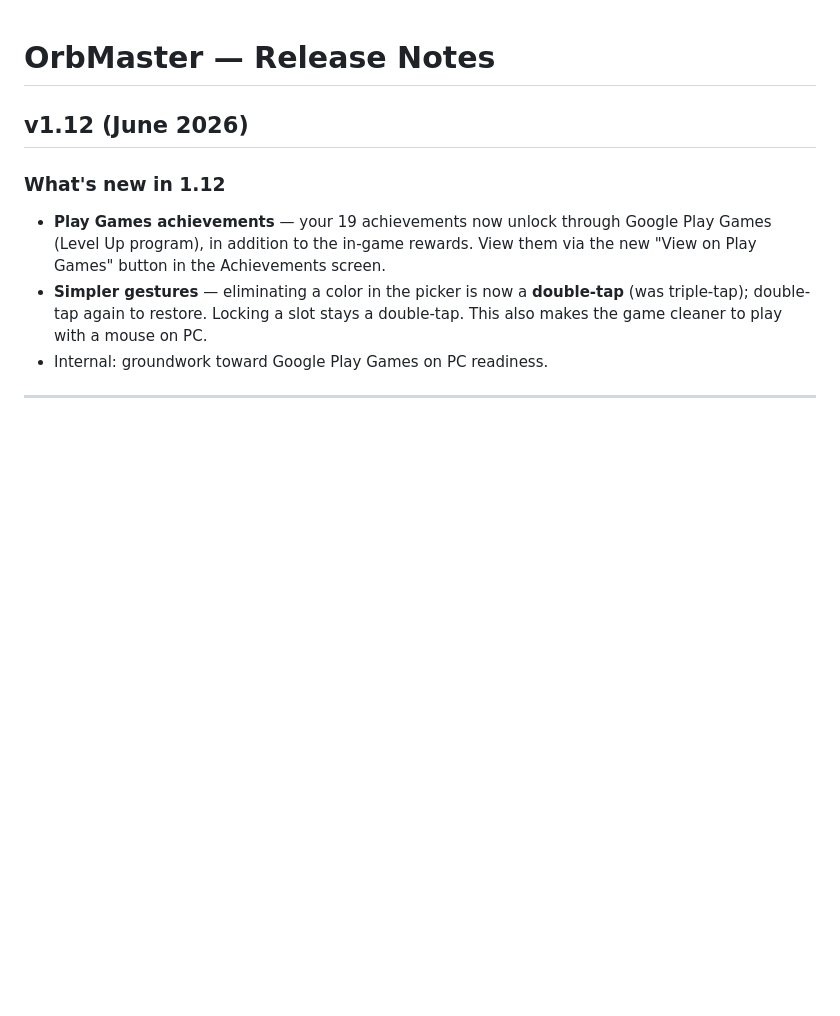
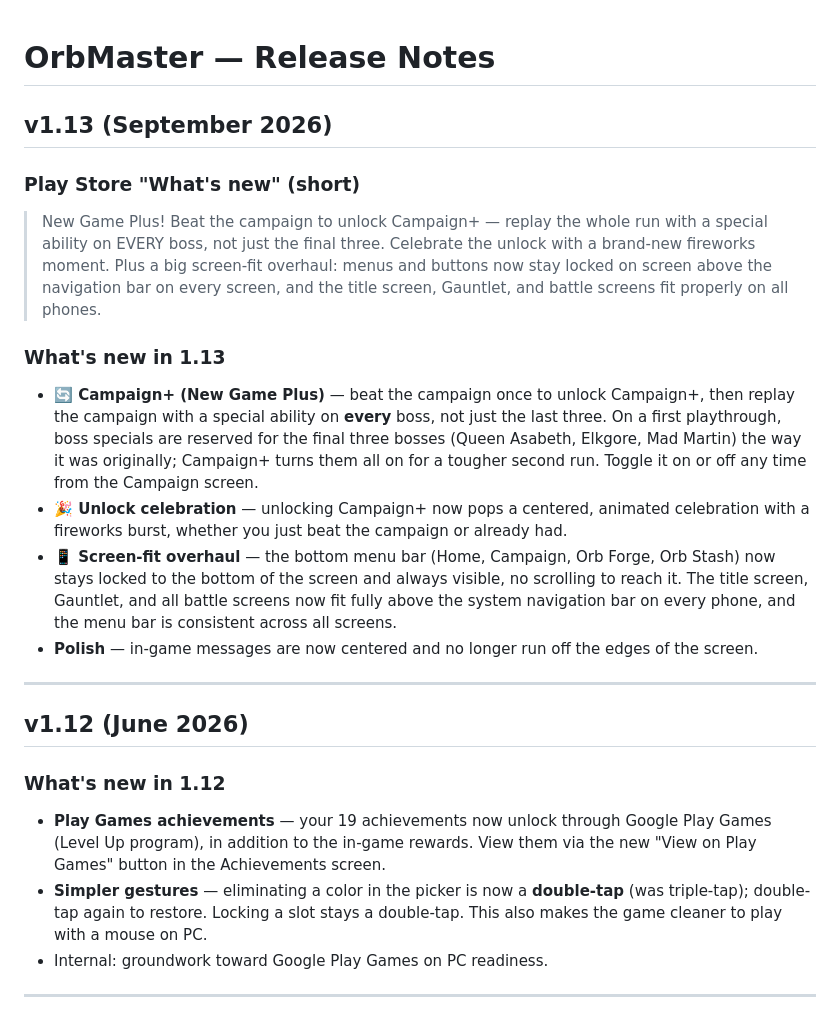
Before and after one commit to BreeBerry/OrbMaster, a Markdown page: RELEASE_NOTES.md, the part around the change. GitHub-like rendering; blank space fills up the shorter version.

Commit message:
Update release notes

```diff
--- a/RELEASE_NOTES.md
+++ b/RELEASE_NOTES.md
@@ -1,4 +1,19 @@
 # OrbMaster — Release Notes
+
+## v1.13 (September 2026)
+
+### Play Store "What's new" (short)
+
+> New Game Plus! Beat the campaign to unlock Campaign+ — replay the whole run with a special ability on EVERY boss, not just the final three. Celebrate the unlock with a brand-new fireworks moment. Plus a big screen-fit overhaul: menus and buttons now stay locked on screen above the navigation bar on every screen, and the title screen, Gauntlet, and battle screens fit properly on all phones.
+
+### What's new in 1.13
+
+- **🔄 Campaign+ (New Game Plus)** — beat the campaign once to unlock Campaign+, then replay the campaign with a special ability on **every** boss, not just the last three. On a first playthrough, boss specials are reserved for the final three bosses (Queen Asabeth, Elkgore, Mad Martin) the way it was originally; Campaign+ turns them all on for a tougher second run. Toggle it on or off any time from the Campaign screen.
+- **🎉 Unlock celebration** — unlocking Campaign+ now pops a centered, animated celebration with a fireworks burst, whether you just beat the campaign or already had.
+- **📱 Screen-fit overhaul** — the bottom menu bar (Home, Campaign, Orb Forge, Orb Stash) now stays locked to the bottom of the screen and always visible, no scrolling to reach it. The title screen, Gauntlet, and all battle screens now fit fully above the system navigation bar on every phone, and the menu bar is consistent across all screens.
+- **Polish** — in-game messages are now centered and no longer run off the edges of the screen.
+
+---
 
 ## v1.12 (June 2026)
 
```
